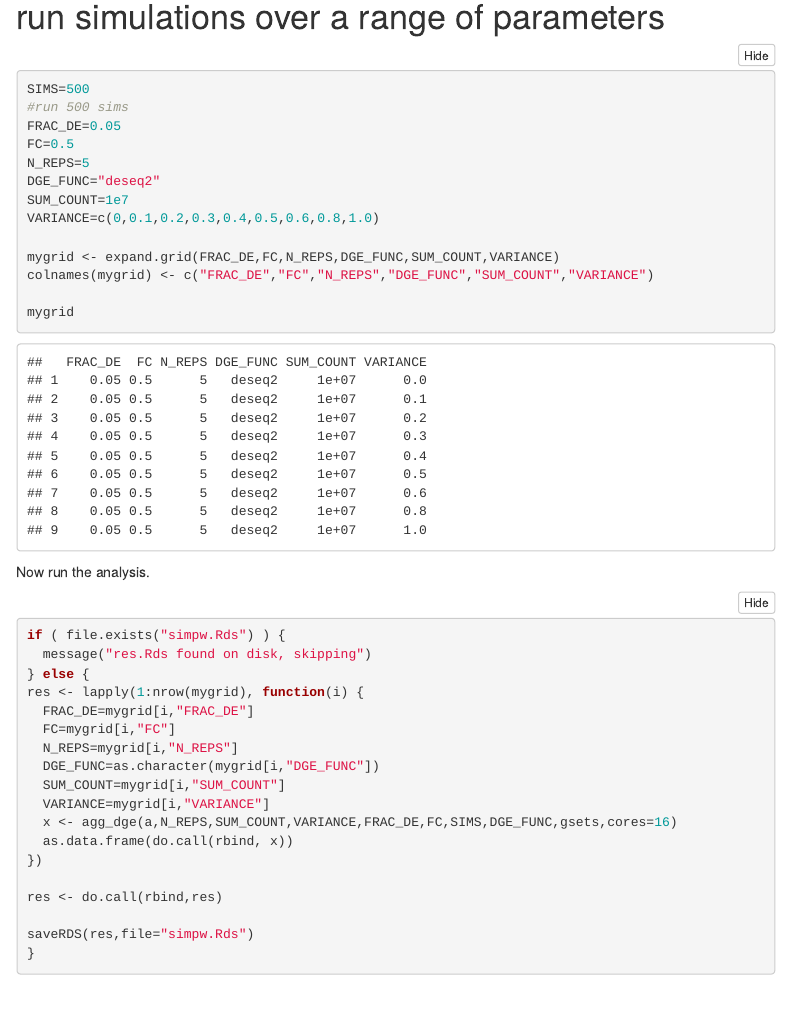
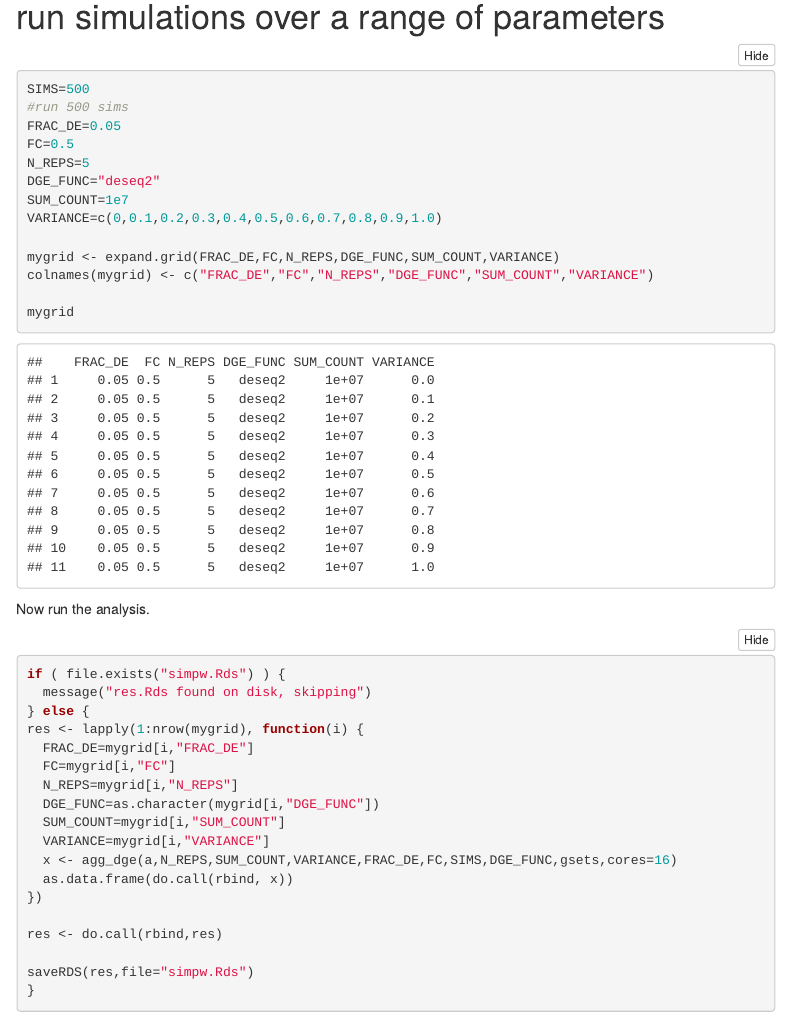
Before and after one commit to markziemann/noise, an R Markdown document (simpw.Rmd): the page in a window 1100 px wide, from 1540 px down. Rendered offline with R 4.5, knitr and Pandoc, with nearby package versions; folded parts are opened; some code elsewhere in the file could not run offline; menus at the side of the page are left out.

Commit message:
more variance in sims

```diff
--- a/simpw.Rmd
+++ b/simpw.Rmd
@@ -98,7 +98,7 @@ FC=0.5
 N_REPS=5
 DGE_FUNC="deseq2"
 SUM_COUNT=1e7
-VARIANCE=c(0,0.1,0.2,0.3,0.4,0.5,0.6,0.8,1.0)
+VARIANCE=c(0,0.1,0.2,0.3,0.4,0.5,0.6,0.7,0.8,0.9,1.0)
 
 mygrid <- expand.grid(FRAC_DE,FC,N_REPS,DGE_FUNC,SUM_COUNT,VARIANCE)
 colnames(mygrid) <- c("FRAC_DE","FC","N_REPS","DGE_FUNC","SUM_COUNT","VARIANCE")
```
